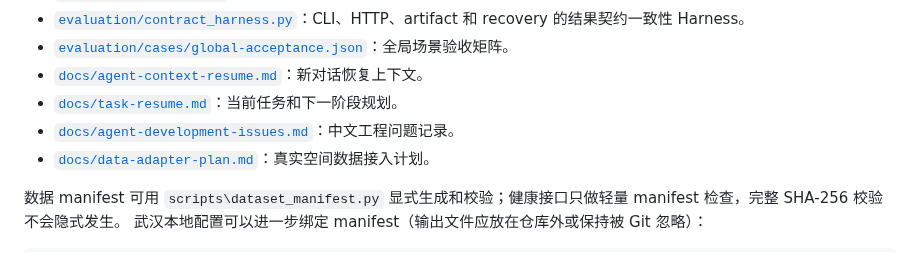
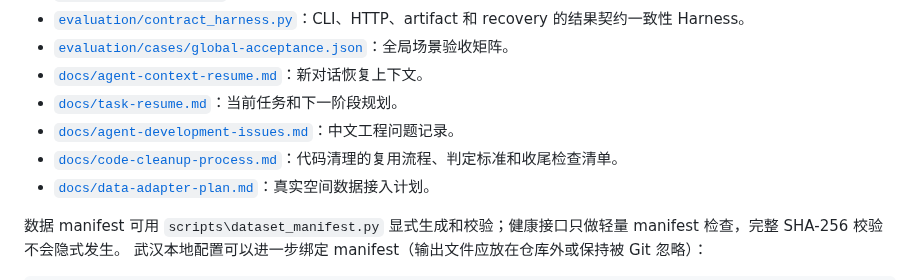
Before and after one commit to Serate/spatial-agent, a Markdown page: README.md, the part around the change. GitHub-like rendering.

Commit message:
docs: add reusable code cleanup process

```diff
--- a/README.md
+++ b/README.md
@@ -175,6 +175,7 @@ GIS 回归需使用 GIS Python，并设置 `GDAL_DATA`、`PROJ_LIB`；启动控
 - [`docs/agent-context-resume.md`](docs/agent-context-resume.md)：新对话恢复上下文。
 - [`docs/task-resume.md`](docs/task-resume.md)：当前任务和下一阶段规划。
 - [`docs/agent-development-issues.md`](docs/agent-development-issues.md)：中文工程问题记录。
+- [`docs/code-cleanup-process.md`](docs/code-cleanup-process.md)：代码清理的复用流程、判定标准和收尾检查清单。
 - [`docs/data-adapter-plan.md`](docs/data-adapter-plan.md)：真实空间数据接入计划。
 
 数据 manifest 可用 `scripts\dataset_manifest.py` 显式生成和校验；健康接口只做轻量 manifest 检查，完整 SHA-256 校验不会隐式发生。
```
Also changed, not shown: docs/code-cleanup-plan.md (+1 -1 lines), docs/code-cleanup-process.md (added, +214 -0 lines).
